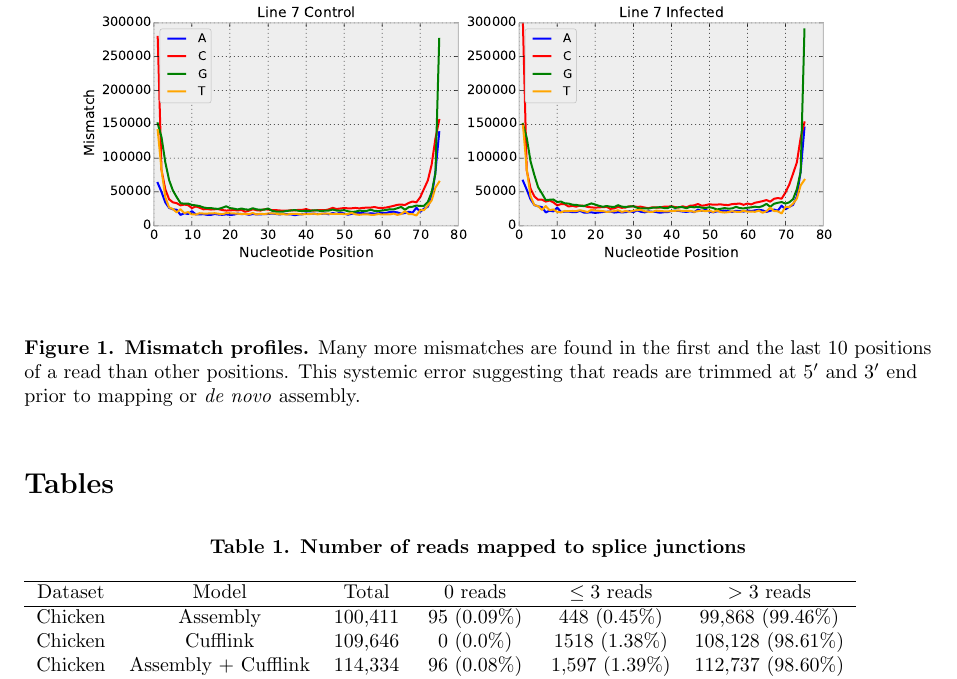
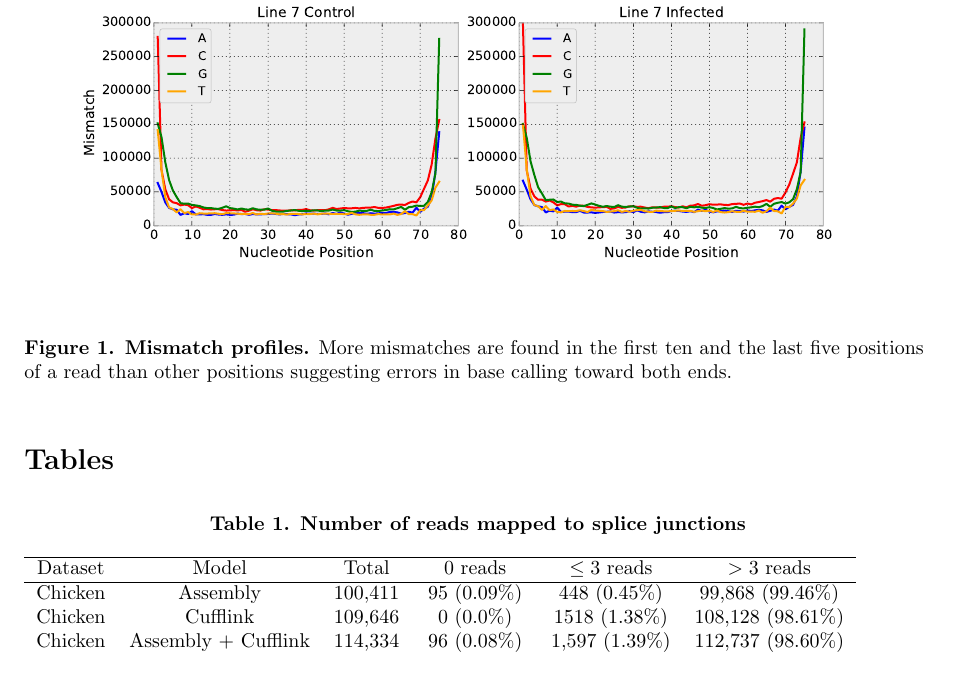
Before and after one commit to dib-lab/2014-mrnaseq-models, a LaTeX document (supplement.tex): part of page 1 of 4, cut so that both start at the same text. Compiled offline with pdfLaTeX.

Commit message:
updated description of the error profile

```diff
--- a/supplement.tex
+++ b/supplement.tex
@@ -121,11 +121,9 @@
 \includegraphics[width=6in]{error_profile.pdf}
 \end{center}
 \caption{
-{\bf Mismatch profiles.} Many more mismatches are found in the first and the
-last 10 positions of a read than other positions.
-This systemic error suggesting that reads are trimmed at $5'$ and $3'$ end
-prior to mapping or \emph{de novo} assembly.
-}
+{\bf Mismatch profiles.} More mismatches are found in the first ten and the
+last five positions of a read than other positions suggesting errors in base
+calling toward both ends.}
 \label{Figure_label}
 \end{figure}
 
```
